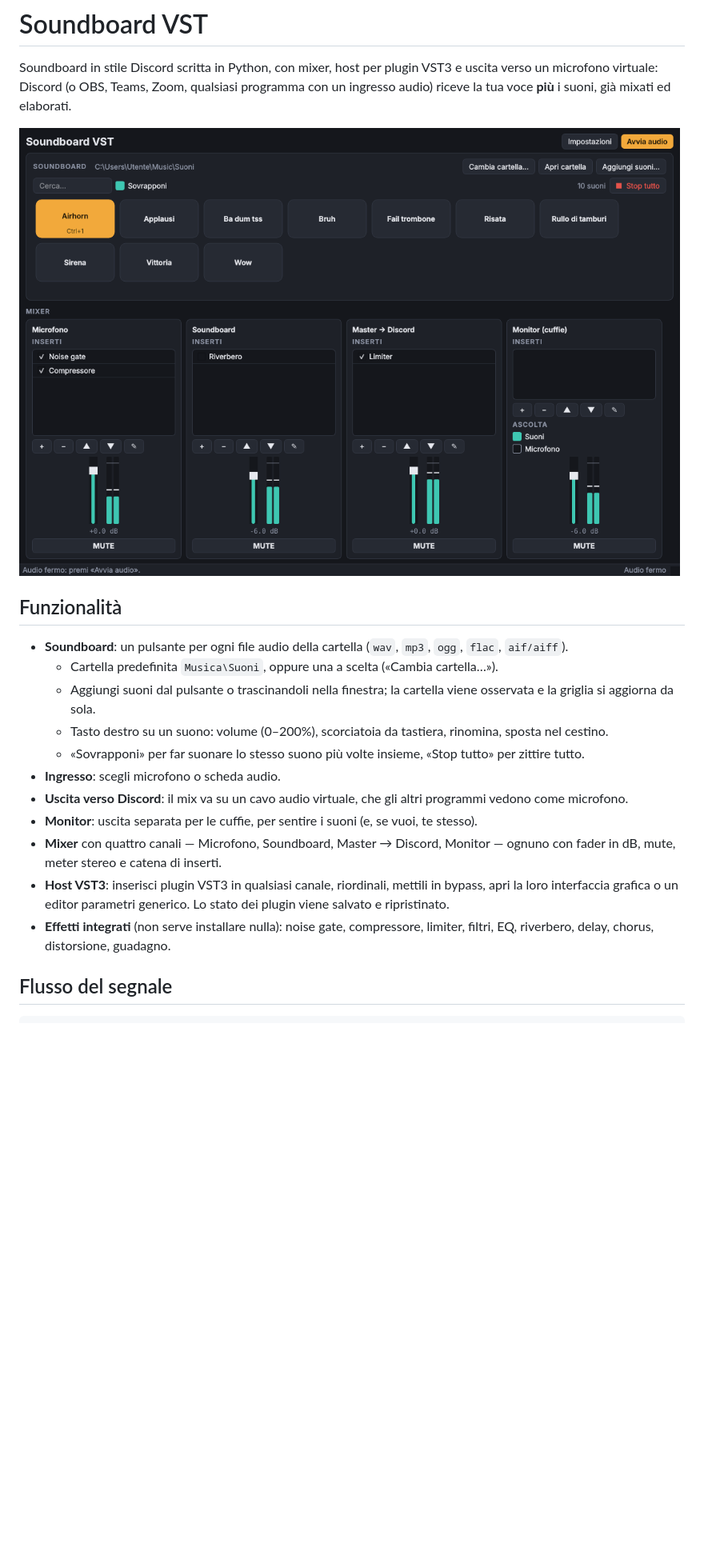
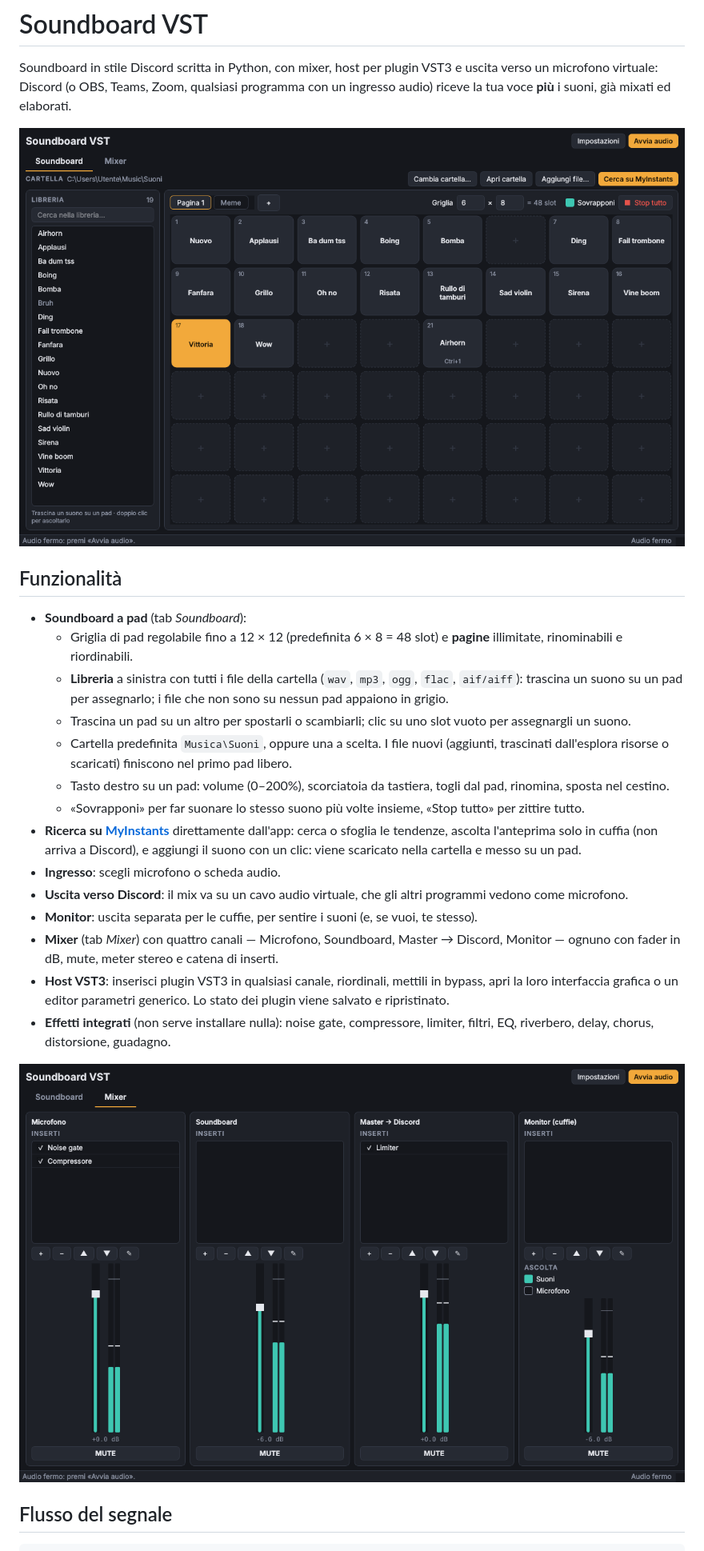
Before and after one commit to ZioLadro/soundboard-vst, a Markdown page: README.md, the part around one of its changes. Shown at 80% size. Rendered like a GitHub page; pictures changed too: docs/mixer.png (added), docs/screenshot.png (deleted), docs/soundboard.png (added); blank space fills up the shorter version.

```diff
--- a/README.md
+++ b/README.md
@@ -4,21 +4,26 @@ Soundboard in stile Discord scritta in Python, con mixer, host per plugin VST3 e
 microfono virtuale: Discord (o OBS, Teams, Zoom, qualsiasi programma con un ingresso audio) riceve
 la tua voce **più** i suoni, già mixati ed elaborati.
 
-![Schermata](docs/screenshot.png)
+![Soundboard](docs/soundboard.png)
 
 ## Funzionalità
 
-- **Soundboard**: un pulsante per ogni file audio della cartella (`wav`, `mp3`, `ogg`, `flac`, `aif/aiff`).
-  - Cartella predefinita `Musica\Suoni`, oppure una a scelta («Cambia cartella…»).
-  - Aggiungi suoni dal pulsante o trascinandoli nella finestra; la cartella viene osservata e la griglia si aggiorna da sola.
-  - Tasto destro su un suono: volume (0–200%), scorciatoia da tastiera, rinomina, sposta nel cestino.
+- **Soundboard a pad** (tab *Soundboard*):
+  - Griglia di pad regolabile fino a 12 × 12 (predefinita 6 × 8 = 48 slot) e **pagine** illimitate, rinominabili e riordinabili.
+  - **Libreria** a sinistra con tutti i file della cartella (`wav`, `mp3`, `ogg`, `flac`, `aif/aiff`): trascina un suono su un pad per assegnarlo; i file che non sono su nessun pad appaiono in grigio.
+  - Trascina un pad su un altro per spostarli o scambiarli; clic su uno slot vuoto per assegnargli un suono.
+  - Cartella predefinita `Musica\Suoni`, oppure una a scelta. I file nuovi (aggiunti, trascinati dall'esplora risorse o scaricati) finiscono nel primo pad libero.
+  - Tasto destro su un pad: volume (0–200%), scorciatoia da tastiera, togli dal pad, rinomina, sposta nel cestino.
   - «Sovrapponi» per far suonare lo stesso suono più volte insieme, «Stop tutto» per zittire tutto.
+- **Ricerca su [MyInstants](https://www.myinstants.com)** direttamente dall'app: cerca o sfoglia le tendenze, ascolta l'anteprima solo in cuffia (non arriva a Discord), e aggiungi il suono con un clic: viene scaricato nella cartella e messo su un pad.
 - **Ingresso**: scegli microfono o scheda audio.
 - **Uscita verso Discord**: il mix va su un cavo audio virtuale, che gli altri programmi vedono come microfono.
 - **Monitor**: uscita separata per le cuffie, per sentire i suoni (e, se vuoi, te stesso).
-- **Mixer** con quattro canali — Microfono, Soundboard, Master → Discord, Monitor — ognuno con fader in dB, mute, meter stereo e catena di inserti.
+- **Mixer** (tab *Mixer*) con quattro canali — Microfono, Soundboard, Master → Discord, Monitor — ognuno con fader in dB, mute, meter stereo e catena di inserti.
 - **Host VST3**: inserisci plugin VST3 in qualsiasi canale, riordinali, mettili in bypass, apri la loro interfaccia grafica o un editor parametri generico. Lo stato dei plugin viene salvato e ripristinato.
 - **Effetti integrati** (non serve installare nulla): noise gate, compressore, limiter, filtri, EQ, riverbero, delay, chorus, distorsione, guadagno.
+
+![Mixer](docs/mixer.png)
 
 ## Flusso del segnale
 
```
Also changed, not shown: other parts of README.md (+21 -2 lines), CHANGELOG.md (added, +18 -0 lines), docs/myinstants.png (added), 12 other files.
